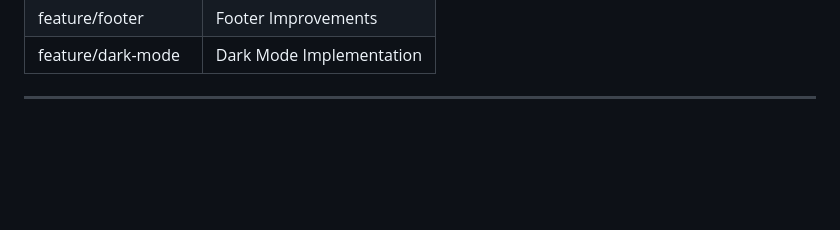
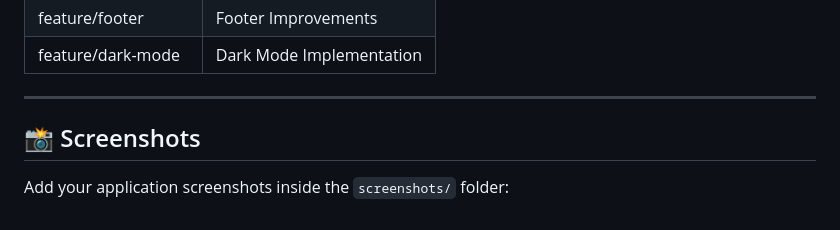
Before and after one commit to desk-icode/Landing-page, a Markdown page: README.md, the part around the change. Rendered like a GitHub page; blank space fills up the shorter version.

```diff
--- a/README.md
+++ b/README.md
@@ -199,3 +199,6 @@ Open a Pull Request and wait for review.
 | feature/dark-mode    | Dark Mode Implementation |
 
 ---
+## 📸 Screenshots
+
+Add your application screenshots inside the `screenshots/` folder:
```
